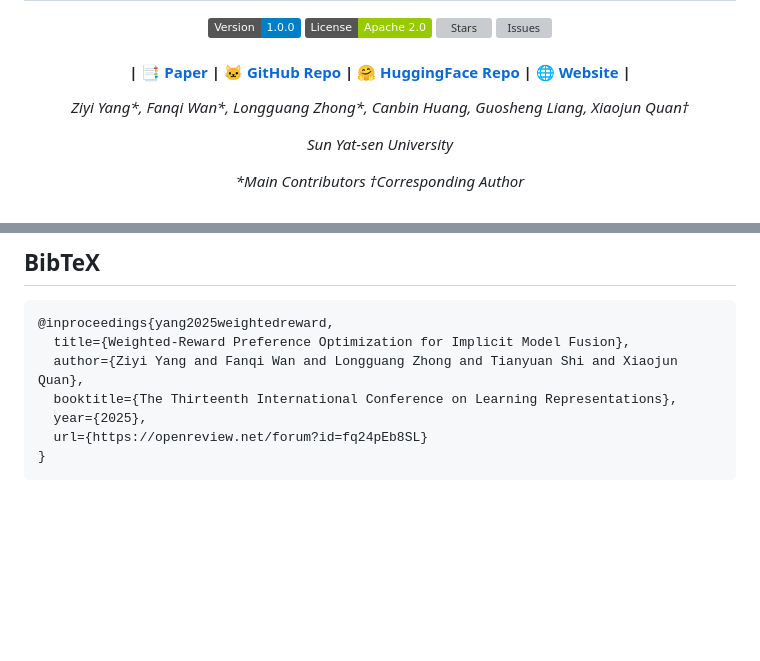
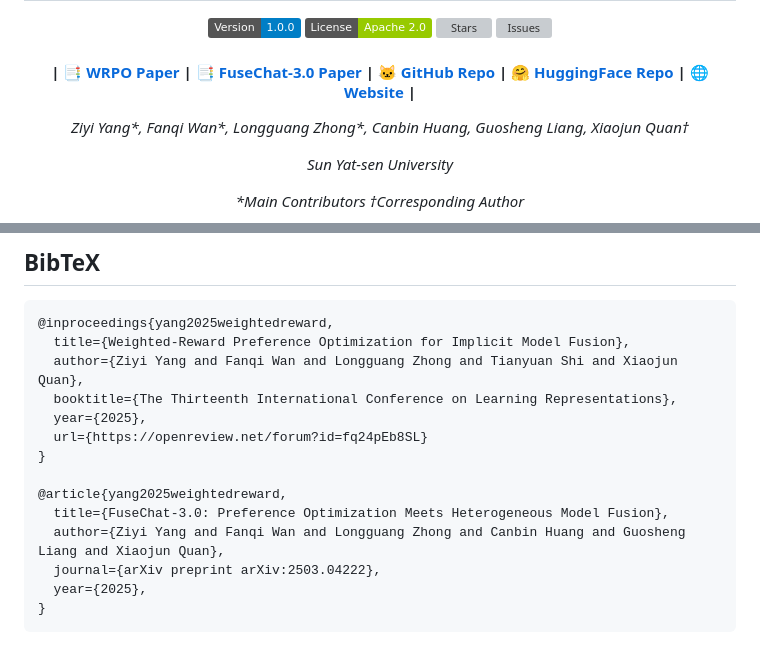
Before and after one commit to yangzy39/FuseChat-3.0, a Markdown page: README.md, 2 parts joined by grey strips. GitHub-like rendering; badges without logos; blank space fills up the shorter version; grey boxes are pictures that could not be loaded.

````diff
--- a/README.md
+++ b/README.md
@@ -10,7 +10,8 @@ FuseChat-3.0: Preference Optimization for Implicit Model Fusion
 <img src="https://img.shields.io/github/stars/SLIT-AI/FuseChat-3.0?color=yellow" alt="Stars">
 <img src="https://img.shields.io/github/issues/SLIT-AI/FuseChat-3.0?color=red" alt="Issues">
 
-<h4> |<a href="https://arxiv.org/abs/2412.03187"> 📑 Paper </a> |
+<h4> |<a href="https://arxiv.org/abs/2412.03187"> 📑 WRPO Paper </a> |
+<a href="https://arxiv.org/abs/2412.03187"> 📑 FuseChat-3.0 Paper </a> |
 <a href="https://github.com/SLIT-AI/FuseChat-3.0"> 🐱 GitHub Repo </a> |
 <a href="https://huggingface.co/FuseAI"> 🤗 HuggingFace Repo</a> |
 <a href="https://slit-ai.github.io/FuseChat-3.0/"> 🌐 Website </a> |
@@ -883,4 +884,11 @@ The evaluation results of five series fused models are as follows, showing that
   year={2025},
   url={https://openreview.net/forum?id=fq24pEb8SL}
 }
+
+@article{yang2025weightedreward,
+  title={FuseChat-3.0: Preference Optimization Meets Heterogeneous Model Fusion},
+  author={Ziyi Yang and Fanqi Wan and Longguang Zhong and Canbin Huang and Guosheng Liang and Xiaojun Quan},
+  journal={arXiv preprint arXiv:2503.04222},
+  year={2025},
+}
 ```
````
